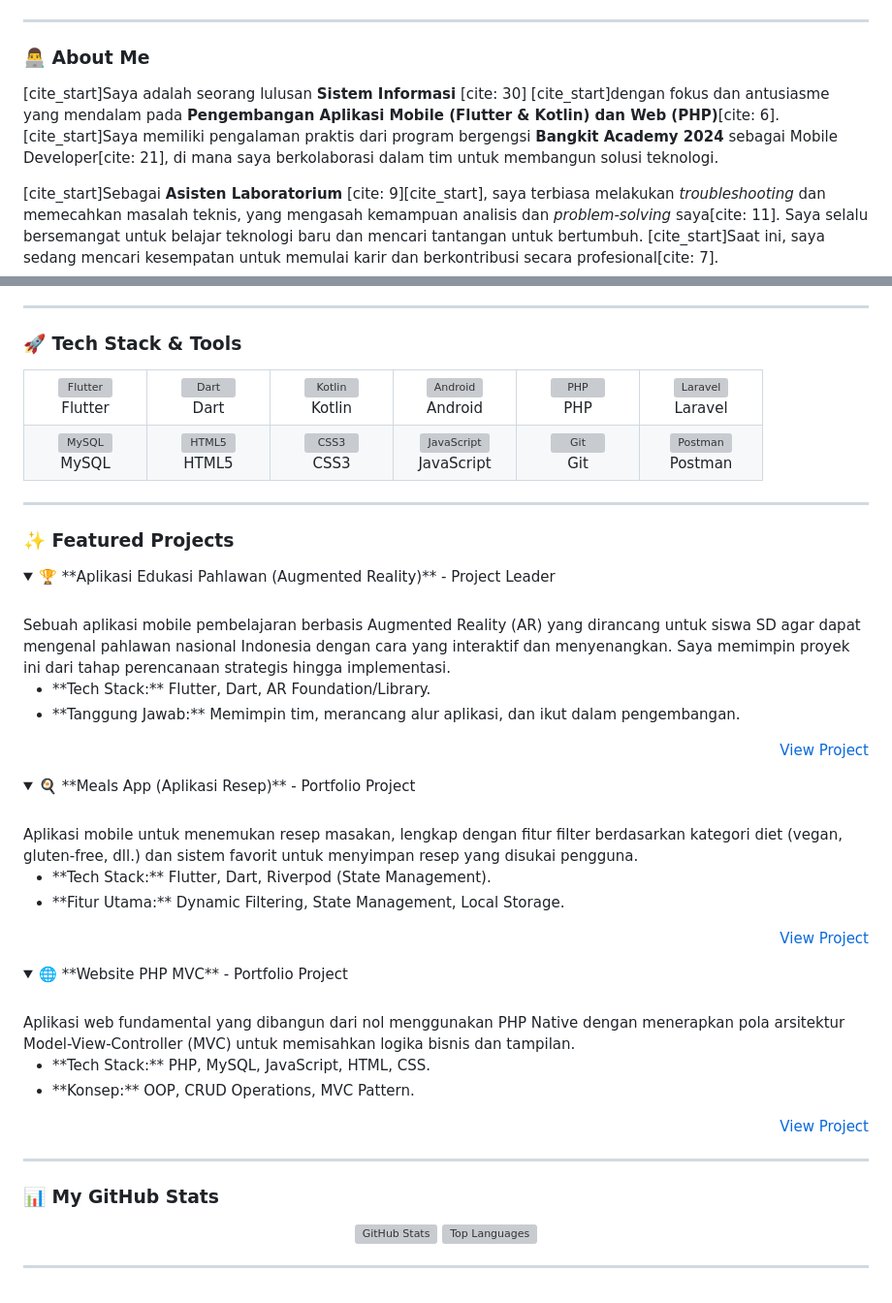
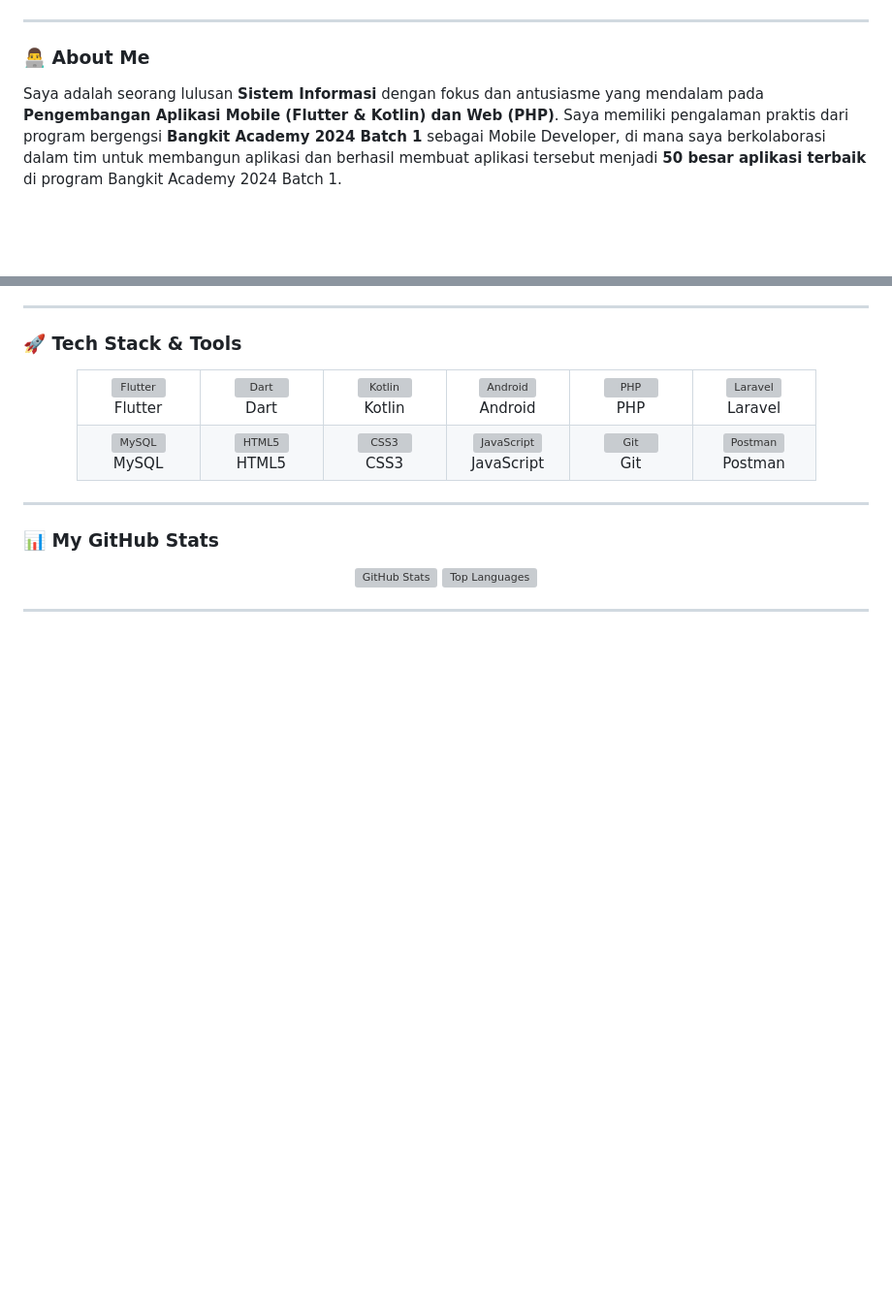
Before and after one commit to NotDaniArya/NotDaniARya, a Markdown page: README.md, 2 parts joined by grey strips. Shown at 97% size. Rendered like a GitHub page; folded sections open; blank space fills up the shorter version; grey boxes are pictures that could not be loaded.

```diff
--- a/README.md
+++ b/README.md
@@ -17,9 +20,7 @@
 
 ### 👨‍💻 About Me
 
-[cite_start]Saya adalah seorang lulusan **Sistem Informasi** [cite: 30] [cite_start]dengan fokus dan antusiasme yang mendalam pada **Pengembangan Aplikasi Mobile (Flutter & Kotlin) dan Web (PHP)**[cite: 6]. [cite_start]Saya memiliki pengalaman praktis dari program bergengsi **Bangkit Academy 2024** sebagai Mobile Developer[cite: 21], di mana saya berkolaborasi dalam tim untuk membangun solusi teknologi.
-
-[cite_start]Sebagai **Asisten Laboratorium** [cite: 9][cite_start], saya terbiasa melakukan *troubleshooting* dan memecahkan masalah teknis, yang mengasah kemampuan analisis dan *problem-solving* saya[cite: 11]. Saya selalu bersemangat untuk belajar teknologi baru dan mencari tantangan untuk bertumbuh. [cite_start]Saat ini, saya sedang mencari kesempatan untuk memulai karir dan berkontribusi secara profesional[cite: 7].
+Saya adalah seorang lulusan **Sistem Informasi** dengan fokus dan antusiasme yang mendalam pada **Pengembangan Aplikasi Mobile (Flutter & Kotlin) dan Web (PHP)**. Saya memiliki pengalaman praktis dari program bergengsi **Bangkit Academy 2024 Batch 1** sebagai Mobile Developer, di mana saya berkolaborasi dalam tim untuk membangun aplikasi dan berhasil membuat aplikasi tersebut menjadi **50 besar aplikasi terbaik** di program Bangkit Academy 2024 Batch 1.
 
 ---
 
@@ -79,43 +81,7 @@
     </td>
   </tr>
 </table>
-
----
-
-### ✨ Featured Projects
-
-<details>
-  <summary>🏆 **Aplikasi Edukasi Pahlawan (Augmented Reality)** - Project Leader</summary>
-  <br>
-  Sebuah aplikasi mobile pembelajaran berbasis Augmented Reality (AR) yang dirancang untuk siswa SD agar dapat mengenal pahlawan nasional Indonesia dengan cara yang interaktif dan menyenangkan. Saya memimpin proyek ini dari tahap perencanaan strategis hingga implementasi.
-  <ul>
-    <li>**Tech Stack:** Flutter, Dart, AR Foundation/Library.</li>
-    <li>**Tanggung Jawab:** Memimpin tim, merancang alur aplikasi, dan ikut dalam pengembangan.</li>
-  </ul>
-  <p align="right"><a href="[Link to Repository]">View Project</a></p>
-</details>
-
-<details>
-  <summary>🍳 **Meals App (Aplikasi Resep)** - Portfolio Project</summary>
-  <br>
-  Aplikasi mobile untuk menemukan resep masakan, lengkap dengan fitur filter berdasarkan kategori diet (vegan, gluten-free, dll.) dan sistem favorit untuk menyimpan resep yang disukai pengguna.
-  <ul>
-    <li>**Tech Stack:** Flutter, Dart, Riverpod (State Management).</li>
-    <li>**Fitur Utama:** Dynamic Filtering, State Management, Local Storage.</li>
-  </ul>
-  <p align="right"><a href="[Link to Repository]">View Project</a></p>
-</details>
-
-<details>
-  <summary>🌐 **Website PHP MVC** - Portfolio Project</summary>
-  <br>
-  Aplikasi web fundamental yang dibangun dari nol menggunakan PHP Native dengan menerapkan pola arsitektur Model-View-Controller (MVC) untuk memisahkan logika bisnis dan tampilan.
-  <ul>
-    <li>**Tech Stack:** PHP, MySQL, JavaScript, HTML, CSS.</li>
-    <li>**Konsep:** OOP, CRUD Operations, MVC Pattern.</li>
-  </ul>
-  <p align="right"><a href="[Link to Repository]">View Project</a></p>
-</details>
+</div>
 
 ---
 
```
Also changed, not shown: other parts of README.md (+4 -0 lines).
